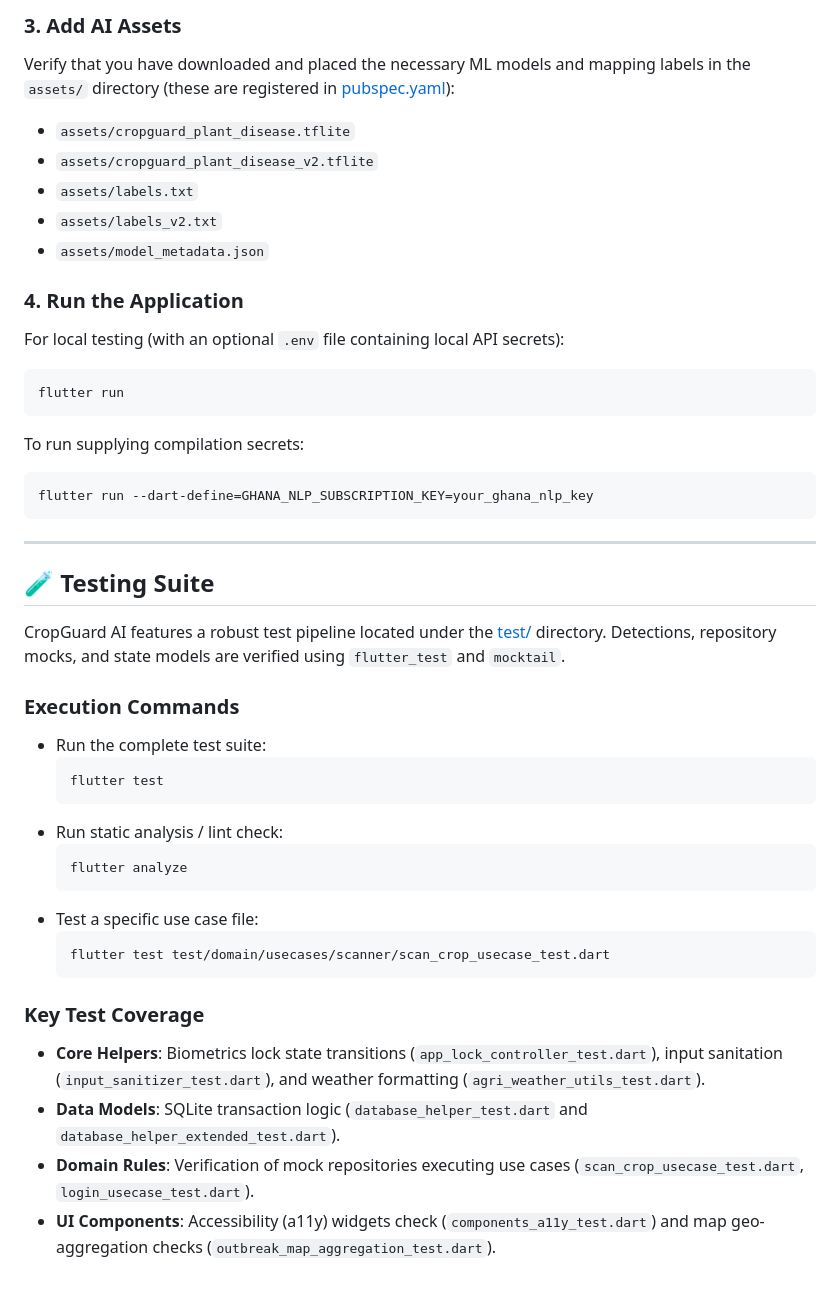
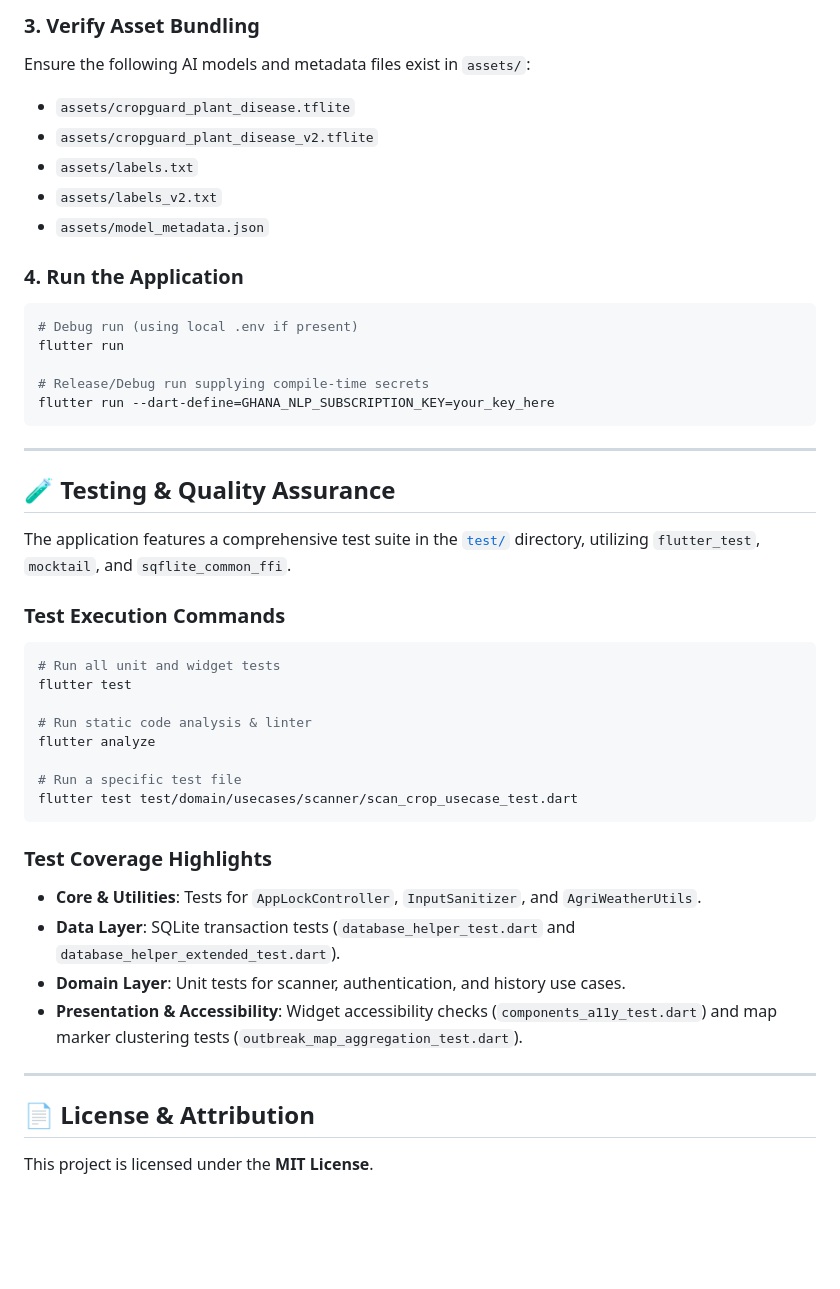
Before and after one commit to kabyeboah/CropGuardAI-main, a Markdown page: README.md, the part around one of its changes. Rendered like a GitHub page; blank space fills up the shorter version.

````diff
--- a/README.md
+++ b/README.md
@@ -100,44 +132,47 @@ flutter pub get
 
-### 3. Add AI Assets
-Verify that you have downloaded and placed the necessary ML models and mapping labels in the `assets/` directory (these are registered in [pubspec.yaml](file:///Users/kwameyeboah/Downloads/CropGuardAI-main/CropGuardAI-main/pubspec.yaml)):
-*   `assets/cropguard_plant_disease.tflite`
-*   `assets/cropguard_plant_disease_v2.tflite`
-*   `assets/labels.txt`
-*   `assets/labels_v2.txt`
-*   `assets/model_metadata.json`
+### 3. Verify Asset Bundling
+Ensure the following AI models and metadata files exist in `assets/`:
+- `assets/cropguard_plant_disease.tflite`
+- `assets/cropguard_plant_disease_v2.tflite`
+- `assets/labels.txt`
+- `assets/labels_v2.txt`
+- `assets/model_metadata.json`
 
 ### 4. Run the Application
-For local testing (with an optional `.env` file containing local API secrets):
 ```bash
+# Debug run (using local .env if present)
 flutter run
-```
-To run supplying compilation secrets:
-```bash
-flutter run --dart-define=GHANA_NLP_SUBSCRIPTION_KEY=your_ghana_nlp_key
+
+# Release/Debug run supplying compile-time secrets
+flutter run --dart-define=GHANA_NLP_SUBSCRIPTION_KEY=your_key_here
 ```
 
 ---
 
-## 🧪 Testing Suite
+## 🧪 Testing & Quality Assurance
 
-CropGuard AI features a robust test pipeline located under the [test/](file:///Users/kwameyeboah/Downloads/CropGuardAI-main/CropGuardAI-main/test) directory. Detections, repository mocks, and state models are verified using `flutter_test` and `mocktail`.
+The application features a comprehensive test suite in the [`test/`](file:///Users/kwameyeboah/Downloads/CropGuardAI-main/CropGuardAI-main/test) directory, utilizing `flutter_test`, `mocktail`, and `sqflite_common_ffi`.
 
-### Execution Commands
-*   Run the complete test suite:
-    ```bash
-    flutter test
-    ```
-*   Run static analysis / lint check:
-    ```bash
-    flutter analyze
-    ```
-*   Test a specific use case file:
-    ```bash
-    flutter test test/domain/usecases/scanner/scan_crop_usecase_test.dart
-    ```
+### Test Execution Commands
+```bash
+# Run all unit and widget tests
+flutter test
 
-### Key Test Coverage
-*   **Core Helpers**: Biometrics lock state transitions (`app_lock_controller_test.dart`), input sanitation (`input_sanitizer_test.dart`), and weather formatting (`agri_weather_utils_test.dart`).
-*   **Data Models**: SQLite transaction logic (`database_helper_test.dart` and `database_helper_extended_test.dart`).
-*   **Domain Rules**: Verification of mock repositories executing use cases (`scan_crop_usecase_test.dart`, `login_usecase_test.dart`).
-*   **UI Components**: Accessibility (a11y) widgets check (`components_a11y_test.dart`) and map geo-aggregation checks (`outbreak_map_aggregation_test.dart`).
+# Run static code analysis & linter
+flutter analyze
+
+# Run a specific test file
+flutter test test/domain/usecases/scanner/scan_crop_usecase_test.dart
+```
+
+### Test Coverage Highlights
+* **Core & Utilities**: Tests for `AppLockController`, `InputSanitizer`, and `AgriWeatherUtils`.
+* **Data Layer**: SQLite transaction tests (`database_helper_test.dart` and `database_helper_extended_test.dart`).
+* **Domain Layer**: Unit tests for scanner, authentication, and history use cases.
+* **Presentation & Accessibility**: Widget accessibility checks (`components_a11y_test.dart`) and map marker clustering tests (`outbreak_map_aggregation_test.dart`).
+
+---
+
+## 📄 License & Attribution
+
+This project is licensed under the **MIT License**.
````
Also changed, not shown: other parts of README.md (+88 -56 lines).
